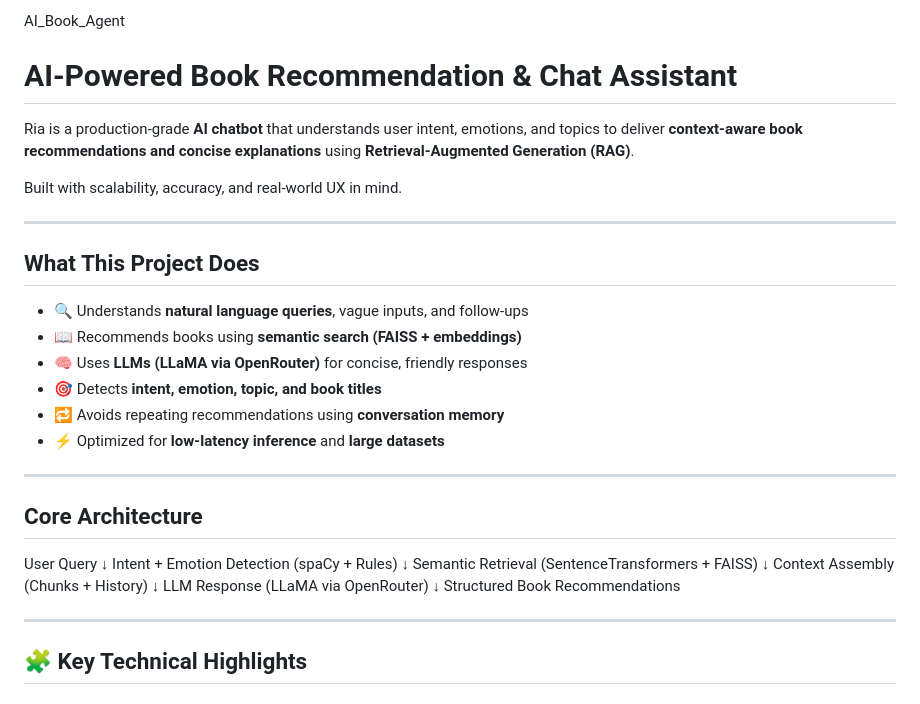
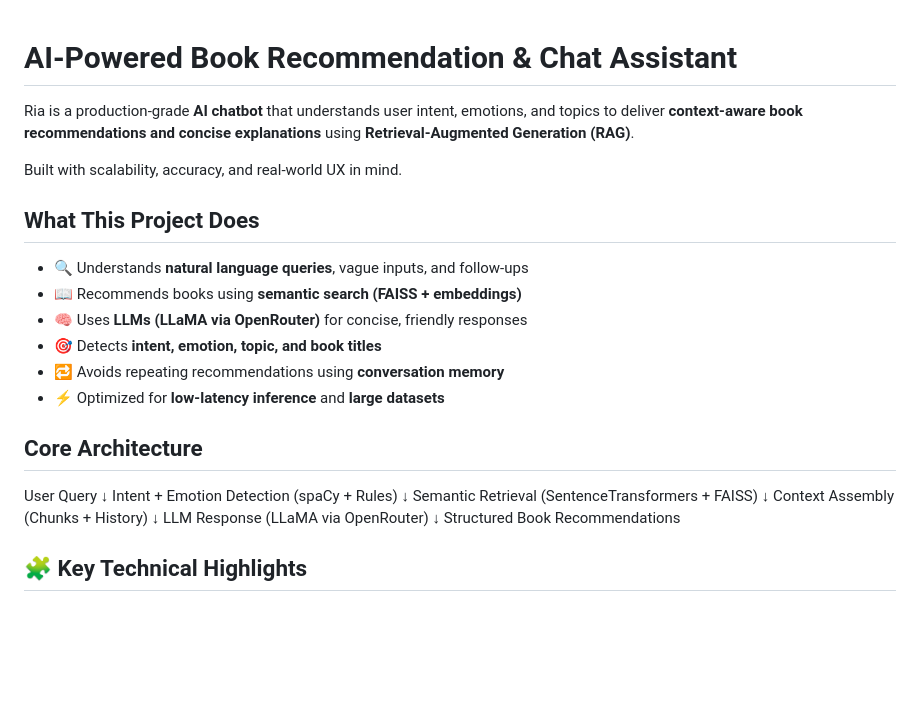
Before and after one commit to Samra-younas/AI_Book_Agent, a Markdown page: README.md, the part around one of its changes. GitHub-like rendering; blank space fills up the shorter version.

Commit message:
Refactor README.md for clarity and conciseness
Removed unnecessary header and cleaned up formatting.

```diff
--- a/README.md
+++ b/README.md
@@ -1,12 +1,8 @@
-AI_Book_Agent
-
 #  AI-Powered Book Recommendation & Chat Assistant
 
 Ria is a production-grade **AI chatbot** that understands user intent, emotions, and topics to deliver **context-aware book recommendations and concise explanations** using **Retrieval-Augmented Generation (RAG)**.
 
 Built with scalability, accuracy, and real-world UX in mind.
-
----
 
 ##  What This Project Does
 
@@ -16,8 +12,6 @@ Built with scalability, accuracy, and real-world UX in mind.
 - 🎯 Detects **intent, emotion, topic, and book titles**
 - 🔁 Avoids repeating recommendations using **conversation memory**
 - ⚡ Optimized for **low-latency inference** and **large datasets**
-
----
 
 ##  Core Architecture
 
@@ -33,8 +27,6 @@ LLM Response (LLaMA via OpenRouter)
 ↓
 Structured Book Recommendations
 
-
----
 
 ## 🧩 Key Technical Highlights
 
```
Also changed, not shown: other parts of README.md (+0 -3 lines).
